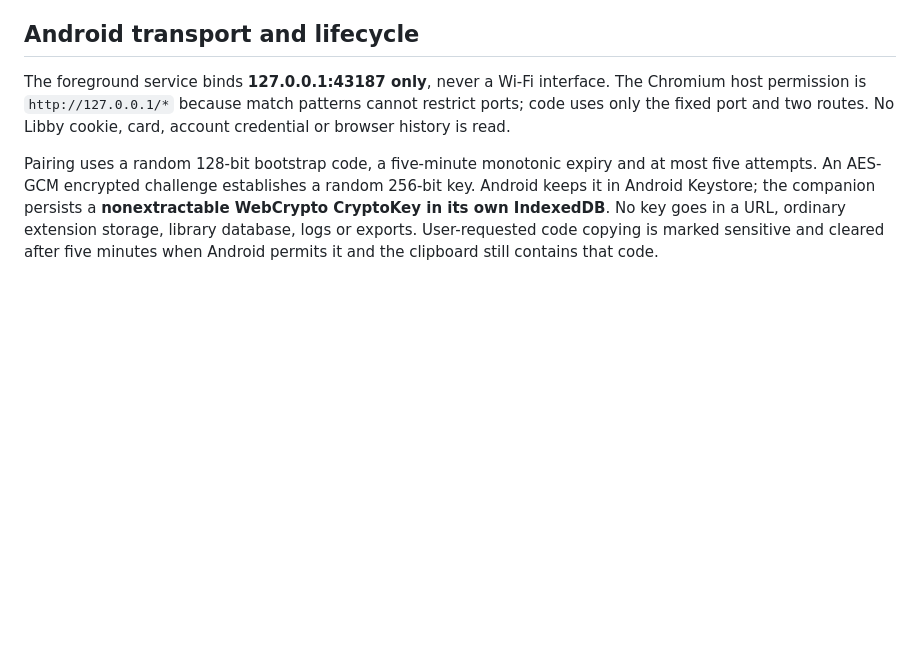
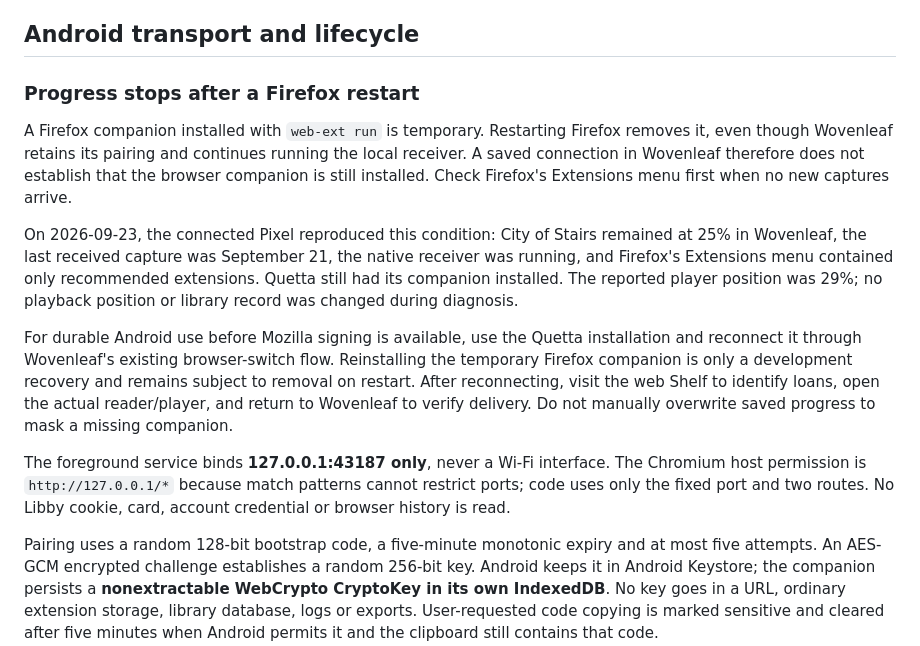
Before and after one commit to hmrguez/BookManager, a Markdown page: docs/integrations/libby.md, the part around the change. GitHub-like rendering; blank space fills up the shorter version.

Commit message:
Document Firefox companion removal and sync recovery

```diff
--- a/docs/integrations/libby.md
+++ b/docs/integrations/libby.md
@@ -51,6 +51,14 @@ Only one browser companion is paired at a time. **Connect a different companion*
 **Fallback:** choose **Save progress file**, finish the download, then import `wovenleaf-libby.json` in Wovenleaf Settings. Alternatively open it in **Quetta → Downloads → Share → Wovenleaf**. Direct Web Share stalled in Quetta 2.0.5 popups and was unavailable in a full extension tab. A paired companion's retry button uses the local receiver; file export remains available. Exporting discloses private titles and progress to the chosen destination.
 
 ## Android transport and lifecycle
+
+### Progress stops after a Firefox restart
+
+A Firefox companion installed with `web-ext run` is temporary. Restarting Firefox removes it, even though Wovenleaf retains its pairing and continues running the local receiver. A saved connection in Wovenleaf therefore does not establish that the browser companion is still installed. Check Firefox's Extensions menu first when no new captures arrive.
+
+On 2026-09-23, the connected Pixel reproduced this condition: City of Stairs remained at 25% in Wovenleaf, the last received capture was September 21, the native receiver was running, and Firefox's Extensions menu contained only recommended extensions. Quetta still had its companion installed. The reported player position was 29%; no playback position or library record was changed during diagnosis.
+
+For durable Android use before Mozilla signing is available, use the Quetta installation and reconnect it through Wovenleaf's existing browser-switch flow. Reinstalling the temporary Firefox companion is only a development recovery and remains subject to removal on restart. After reconnecting, visit the web Shelf to identify loans, open the actual reader/player, and return to Wovenleaf to verify delivery. Do not manually overwrite saved progress to mask a missing companion.
 
 The foreground service binds **127.0.0.1:43187 only**, never a Wi-Fi interface. The Chromium host permission is `http://127.0.0.1/*` because match patterns cannot restrict ports; code uses only the fixed port and two routes. No Libby cookie, card, account credential or browser history is read.
 
```
